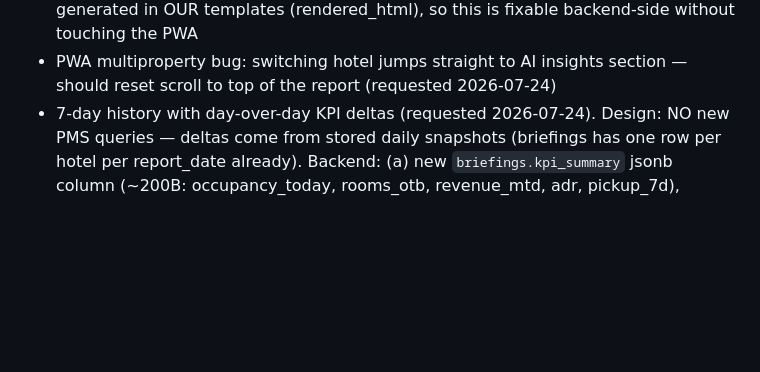
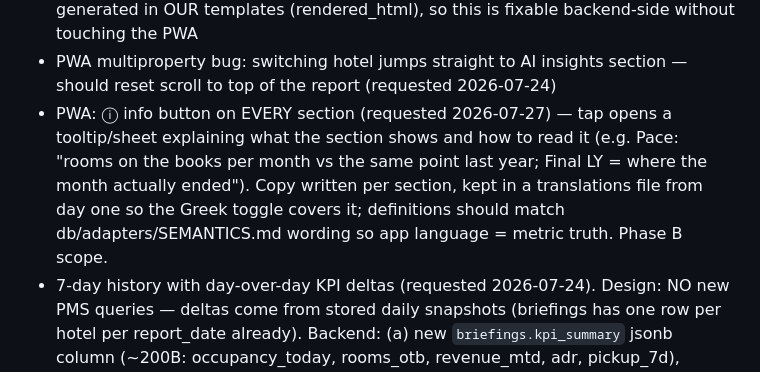
Before and after one commit to dkaryp13hbis/firstlight-agent, a Markdown page: docs/ENGINEERING_LOG.md, the part around the change. Rendered like a GitHub page; blank space fills up the shorter version.

Commit message:
Roadmap: info button + tooltip per report section (Phase B, bilingual-ready)
Co-Authored-By: Claude Fable 5 <noreply@anthropic.com>

```diff
--- a/docs/ENGINEERING_LOG.md
+++ b/docs/ENGINEERING_LOG.md
@@ -298,6 +298,13 @@ renders unchanged. Legacy fallback path (`_legacy_generate`) serves old-format p
   fixable backend-side without touching the PWA
 - PWA multiproperty bug: switching hotel jumps straight to AI insights section —
   should reset scroll to top of the report (requested 2026-07-24)
+- PWA: ⓘ info button on EVERY section (requested 2026-07-27) — tap opens a
+  tooltip/sheet explaining what the section shows and how to read it (e.g.
+  Pace: "rooms on the books per month vs the same point last year; Final LY =
+  where the month actually ended"). Copy written per section, kept in a
+  translations file from day one so the Greek toggle covers it; definitions
+  should match db/adapters/SEMANTICS.md wording so app language = metric truth.
+  Phase B scope.
 - 7-day history with day-over-day KPI deltas (requested 2026-07-24). Design:
   NO new PMS queries — deltas come from stored daily snapshots (briefings has one
   row per hotel per report_date already). Backend: (a) new `briefings.kpi_summary`
```
